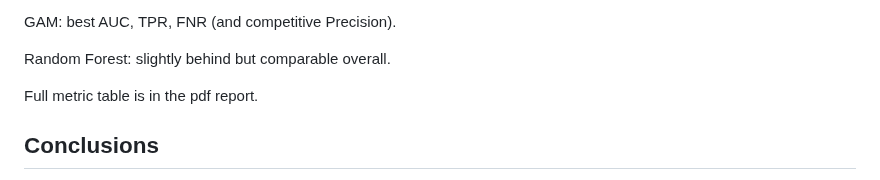
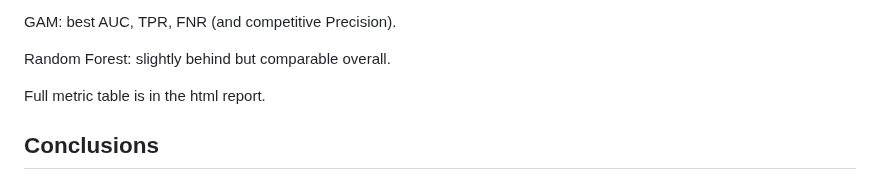
Before and after one commit to EdoardoCortolezzis/Statistical-Methods-for-Data-Science, a Markdown page: README.md, the part around the change. Rendered like a GitHub page.

Commit message:
small correction in readme

```diff
--- a/README.md
+++ b/README.md
@@ -68,7 +68,7 @@ GAM: best AUC, TPR, FNR (and competitive Precision).
 
 Random Forest: slightly behind but comparable overall.
 
-Full metric table is in the pdf report.
+Full metric table is in the html report.
 
 ## Conclusions
 
```
